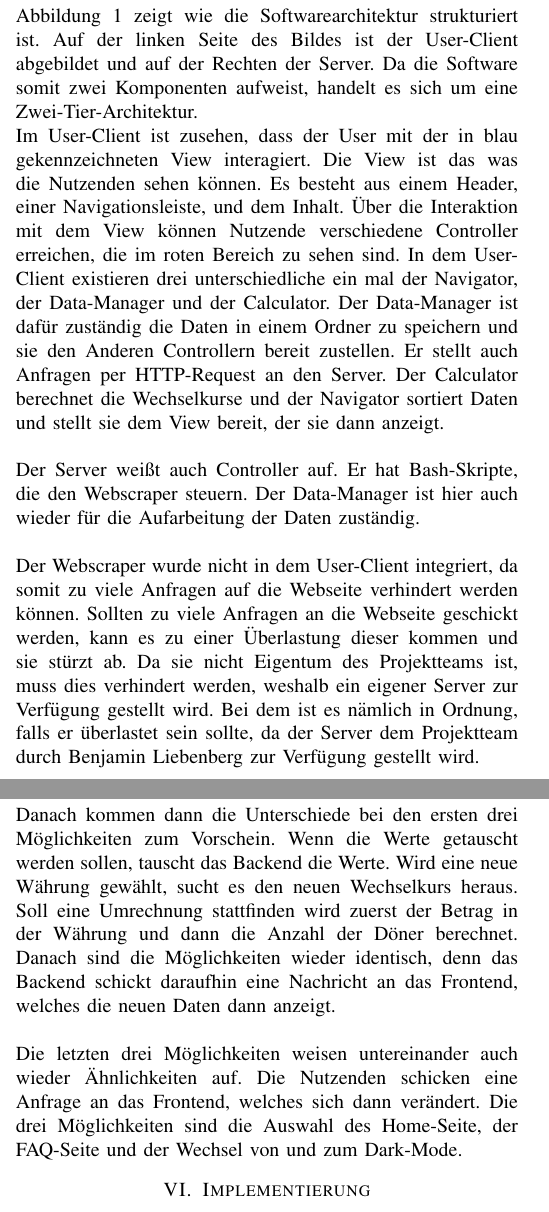
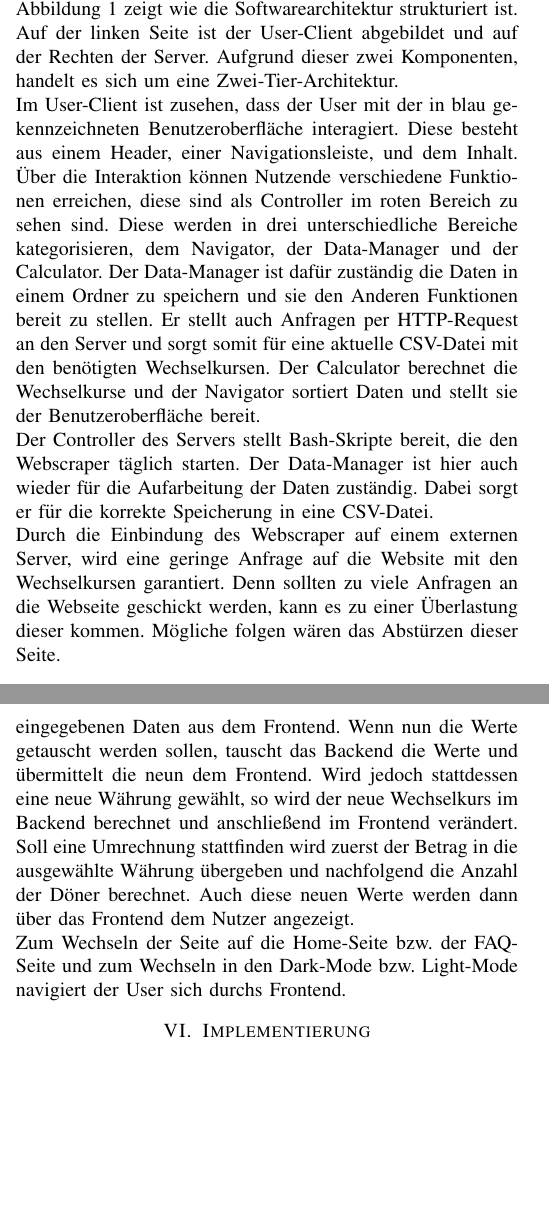
Before and after one commit to annika81115/currencyexChange, a LaTeX paper (Paper/Paper.tex): two parts of the columns of pages 2 and 3 of 4, joined at a grey line, cut so that both start at the same text, the shorter picture padded with empty space. Compiled offline with pdfLaTeX; a missing font is replaced by an installed copy or a similar font; a LaTeX package or settings file that is missing is left out.

Commit message:
Paper einschließlich Sequenzdiagramm überarbeitet

```diff
--- a/Paper/Paper.tex
+++ b/Paper/Paper.tex
@@ -98,7 +98,9 @@ Eine Systemarchitektur beschreibt die Struktur des Projektes, so wie alle seine
 	\label{fig:software-architektursweii}
 \end{figure}
 \noindent
-Abbildung \ref{fig:software-architektursweii} zeigt wie die Softwarearchitektur strukturiert ist. Auf der linken Seite des Bildes ist der User-Client abgebildet und auf der Rechten der Server. Da die Software somit zwei Komponenten aufweist, handelt es sich um eine Zwei-Tier-Architektur. \\
-Im User-Client ist zusehen, dass der User mit der in blau gekennzeichneten View interagiert. Die View ist das was die Nutzenden sehen können. Es besteht aus einem Header, einer Navigationsleiste, und dem Inhalt. Über die Interaktion mit dem View können Nutzende verschiedene Controller erreichen, die im roten Bereich zu sehen sind. In dem User-Client existieren drei unterschiedliche ein mal der Navigator, der Data-Manager und der Calculator. Der Data-Manager ist dafür zuständig die Daten in einem Ordner zu speichern und sie den Anderen Controllern bereit zustellen. Er stellt auch Anfragen per HTTP-Request an den Server. Der Calculator berechnet die Wechselkurse und der Navigator sortiert Daten und stellt sie dem View bereit, der sie dann anzeigt. \\\\ Der Server weißt auch Controller auf. Er hat Bash-Skripte, die den Webscraper steuern. Der Data-Manager ist hier auch wieder für die Aufarbeitung der Daten zuständig. \\\\ Der Webscraper wurde nicht in dem User-Client integriert, da somit zu viele Anfragen auf die Webseite verhindert werden können. Sollten zu viele Anfragen an die Webseite geschickt werden, kann es zu einer Überlastung dieser kommen und sie stürzt ab. Da sie nicht Eigentum des Projektteams ist, muss dies verhindert werden, weshalb ein eigener Server zur Verfügung gestellt wird. Bei dem ist es nämlich in Ordnung, falls er überlastet sein sollte, da der Server dem Projektteam durch Benjamin Liebenberg zur Verfügung gestellt wird.
+Abbildung \ref{fig:software-architektursweii} zeigt wie die Softwarearchitektur strukturiert ist. Auf der linken Seite ist der User-Client abgebildet und auf der Rechten der Server. Aufgrund dieser zwei Komponenten, handelt es sich um eine Zwei-Tier-Architektur. \\
+Im User-Client ist zusehen, dass der User mit der in blau gekennzeichneten Benutzeroberfläche interagiert. Diese besteht aus einem Header, einer Navigationsleiste, und dem Inhalt. Über die Interaktion können Nutzende verschiedene Funktionen erreichen, diese sind als Controller im roten Bereich zu sehen sind. Diese werden in drei unterschiedliche Bereiche kategorisieren, dem Navigator, der Data-Manager und der Calculator. Der Data-Manager ist dafür zuständig die Daten in einem Ordner zu speichern und sie den Anderen Funktionen bereit zu stellen. Er stellt auch Anfragen per HTTP-Request an den Server und sorgt somit für eine aktuelle CSV-Datei mit den benötigten Wechselkursen. Der Calculator berechnet die Wechselkurse und der Navigator sortiert Daten und stellt sie der Benutzeroberfläche bereit. \\
+ Der Controller des Servers stellt Bash-Skripte bereit, die den Webscraper täglich starten. Der Data-Manager ist hier auch wieder für die Aufarbeitung der Daten zuständig. Dabei sorgt er für die korrekte Speicherung in eine CSV-Datei.\\
+Durch die Einbindung des Webscraper auf einem externen Server, wird eine geringe Anfrage auf die Website mit den Wechselkursen garantiert. Denn sollten zu viele Anfragen an die Webseite geschickt werden, kann es zu einer Überlastung dieser kommen. Mögliche folgen wären das Abstürzen dieser Seite.
 
 \subsection{Sequenzdiagramm}
@@ -110,7 +112,11 @@ Das Squenzdiagramm beschreibt die Kommunikation der unterschiedlichen Instanzen
 	\caption[Sequenzdiagramm]{Sequenzdiagramm}
 	\label{fig:sequenzdiagramm}
 \end{figure}
+
 \noindent
-Abbildung \ref{fig:sequenzdiagramm} zeigt auf, wie das Sequenzdiagramm gestaltet worden ist. Oben links ist der Serverbereich. Der Webscraper holt sich die Daten von einer Webseite und strukturiert sie. Danach werden diese dann in einer CSV-Datei gespeichert. Etwas weiter unten ist die Applikation, die wiederum in ein Front und in ein Backend geteilt ist. \\\\ Das Backend schickt eine Anfrage an den Server um die SCV-Datei zu erhalten. Sollte es eine Internetverbindung geben, erhält es diese und speichert sie ab, wenn nicht werden die Altdaten der Applikation weiter verwendet. \\\\ Unter der Abfrage ist ein alt Feld zusehen, welches alternativ Möglichkeiten der User-Applikation-Interaktion bereitstellt. Die ersten drei Optionen haben eine ähnliche Struktur. Die nutzende Person schickt eine Anfrage an das Backend. Dieses holt sich dann Daten aus dem Frontend. Danach kommen dann die Unterschiede bei den ersten drei Möglichkeiten zum Vorschein. Wenn die Werte getauscht werden sollen, tauscht das Backend die Werte. Wird eine neue Währung gewählt, sucht es den neuen Wechselkurs heraus. Soll eine Umrechnung stattfinden wird zuerst der Betrag in der Währung und dann die Anzahl der Döner berechnet. Danach sind die Möglichkeiten wieder identisch, denn das Backend schickt daraufhin eine Nachricht an das Frontend, welches die neuen Daten dann anzeigt. \\\\ Die letzten drei Möglichkeiten weisen untereinander auch wieder Ähnlichkeiten auf. Die Nutzenden schicken eine Anfrage an das Frontend, welches sich dann verändert. Die drei Möglichkeiten sind die Auswahl des Home-Seite, der FAQ-Seite und der Wechsel von und zum Dark-Mode.
+Abbildung \ref{fig:sequenzdiagramm} zeigt die Gestaltung des Projektes auf. Oben links ist der Serverbereich abgebildet. Dabei holt sich der Webscraper die Daten von einer fest definierten Webseite. Danach werden diese strukturiert, alphabetisch sortiert und dann in einer CSV-Datei gespeichert. Nachfolgend ist die Applikation dargestellt. Diese ist in ein Front und Backend eingeteilt. \\
+Das Backend schickt eine Anfrage an den Server um die aktuelle CSV-Datei zu erhalten. Jedoch nur wenn eine Verbindung zum Internet existiert, erhält er diese auch und kann sie speichern. Sollte keine Verbindung aufgebaut werden können, so wir die zu letzt aktualisierte CSV-Datei genutzt. \\
+Innerhalb der Applikation kann der User unterschiedliche Funktionen auswählen. Die ersten drei abgebildeten Optionen haben eine ähnliche Struktur. Die nutzende Person schickt eine Anfrage an das Backend. Dieses holt sich dann die eingegebenen Daten aus dem Frontend. Wenn nun die Werte getauscht werden sollen, tauscht das Backend die Werte und übermittelt die neun dem Frontend. Wird jedoch stattdessen eine neue Währung gewählt, so wird der neue Wechselkurs im Backend berechnet und anschließend im Frontend verändert. Soll eine Umrechnung stattfinden wird zuerst der Betrag in die ausgewählte Währung übergeben und nachfolgend die Anzahl der Döner berechnet. Auch diese neuen Werte werden dann über das Frontend dem Nutzer angezeigt. \\
+Zum Wechseln der Seite auf die Home-Seite bzw. der FAQ-Seite und zum Wechseln in den Dark-Mode bzw. Light-Mode navigiert der User sich durchs Frontend.
 
 \section{Implementierung}
```
Also changed, not shown: Paper/Paper.pdf, Paper/Paper.tex (4 more changed lines), 3 other files.
